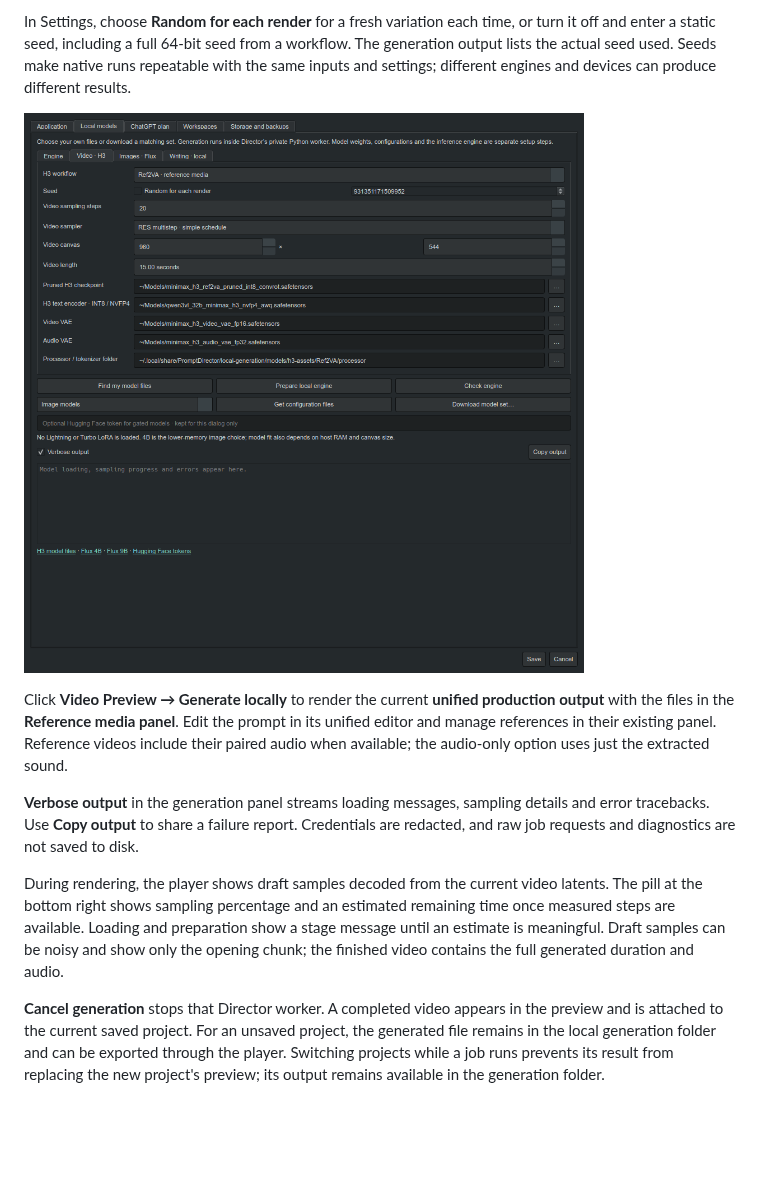
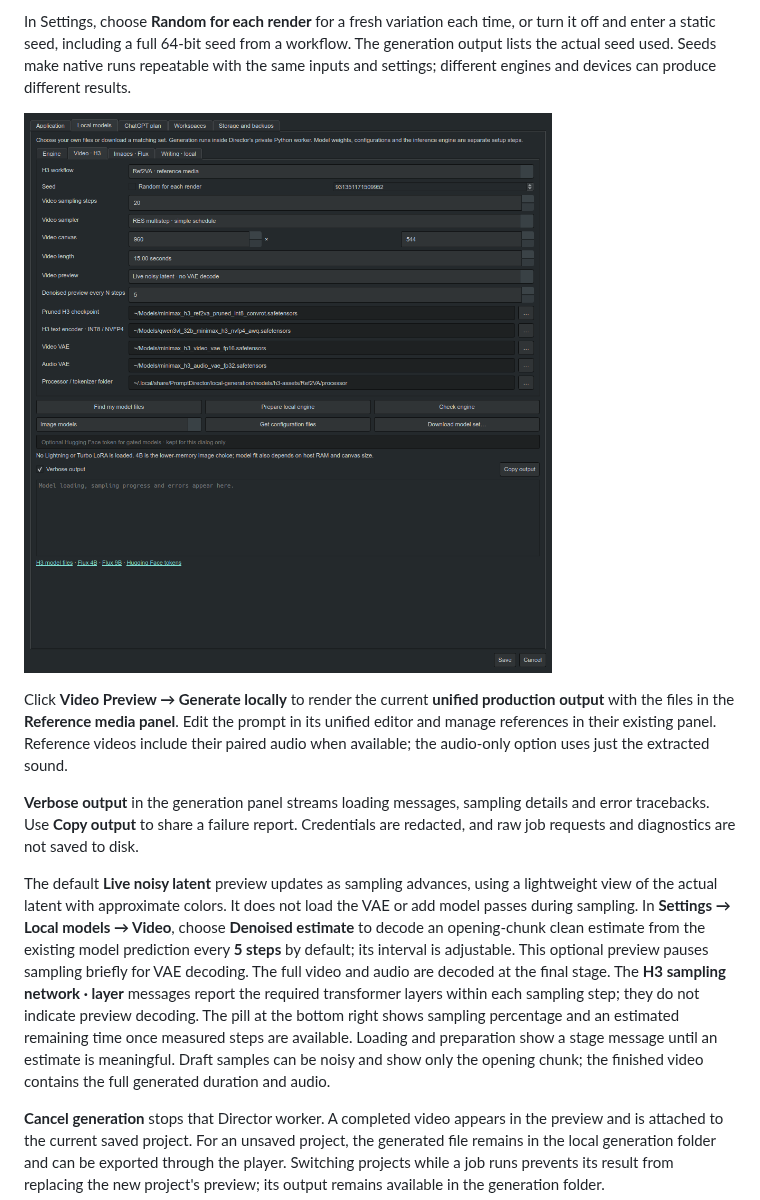
Before and after one commit to etoven/ltx-director-director, a Markdown page: docs/local-generation-and-setup.md, the part around the change. GitHub-like rendering; pictures changed too: docs/images/local-video-settings.png; blank space fills up the shorter version.

Commit message:
Default H3 to live noisy latents with optional denoised previews

```diff
--- a/docs/local-generation-and-setup.md
+++ b/docs/local-generation-and-setup.md
@@ -48,7 +48,7 @@ Click **Video Preview → Generate locally** to render the current **unified pro
 
 **Verbose output** in the generation panel streams loading messages, sampling details and error tracebacks. Use **Copy output** to share a failure report. Credentials are redacted, and raw job requests and diagnostics are not saved to disk.
 
-During rendering, the player shows draft samples decoded from the current video latents. The pill at the bottom right shows sampling percentage and an estimated remaining time once measured steps are available. Loading and preparation show a stage message until an estimate is meaningful. Draft samples can be noisy and show only the opening chunk; the finished video contains the full generated duration and audio.
+The default **Live noisy latent** preview updates as sampling advances, using a lightweight view of the actual latent with approximate colors. It does not load the VAE or add model passes during sampling. In **Settings → Local models → Video**, choose **Denoised estimate** to decode an opening-chunk clean estimate from the existing model prediction every **5 steps** by default; its interval is adjustable. This optional preview pauses sampling briefly for VAE decoding. The full video and audio are decoded at the final stage. The **H3 sampling network · layer** messages report the required transformer layers within each sampling step; they do not indicate preview decoding. The pill at the bottom right shows sampling percentage and an estimated remaining time once measured steps are available. Loading and preparation show a stage message until an estimate is meaningful. Draft samples can be noisy and show only the opening chunk; the finished video contains the full generated duration and audio.
 
 **Cancel generation** stops that Director worker. A completed video appears in the preview and is attached to the current saved project. For an unsaved project, the generated file remains in the local generation folder and can be exported through the player. Switching projects while a job runs prevents its result from replacing the new project's preview; its output remains available in the generation folder.
 
```
Also changed, not shown: docs/development/aurora-a103.md (added, +7 -0 lines), docs/images/local-model-setup.png, docs/images/local-video-controls.png, 14 other files.
